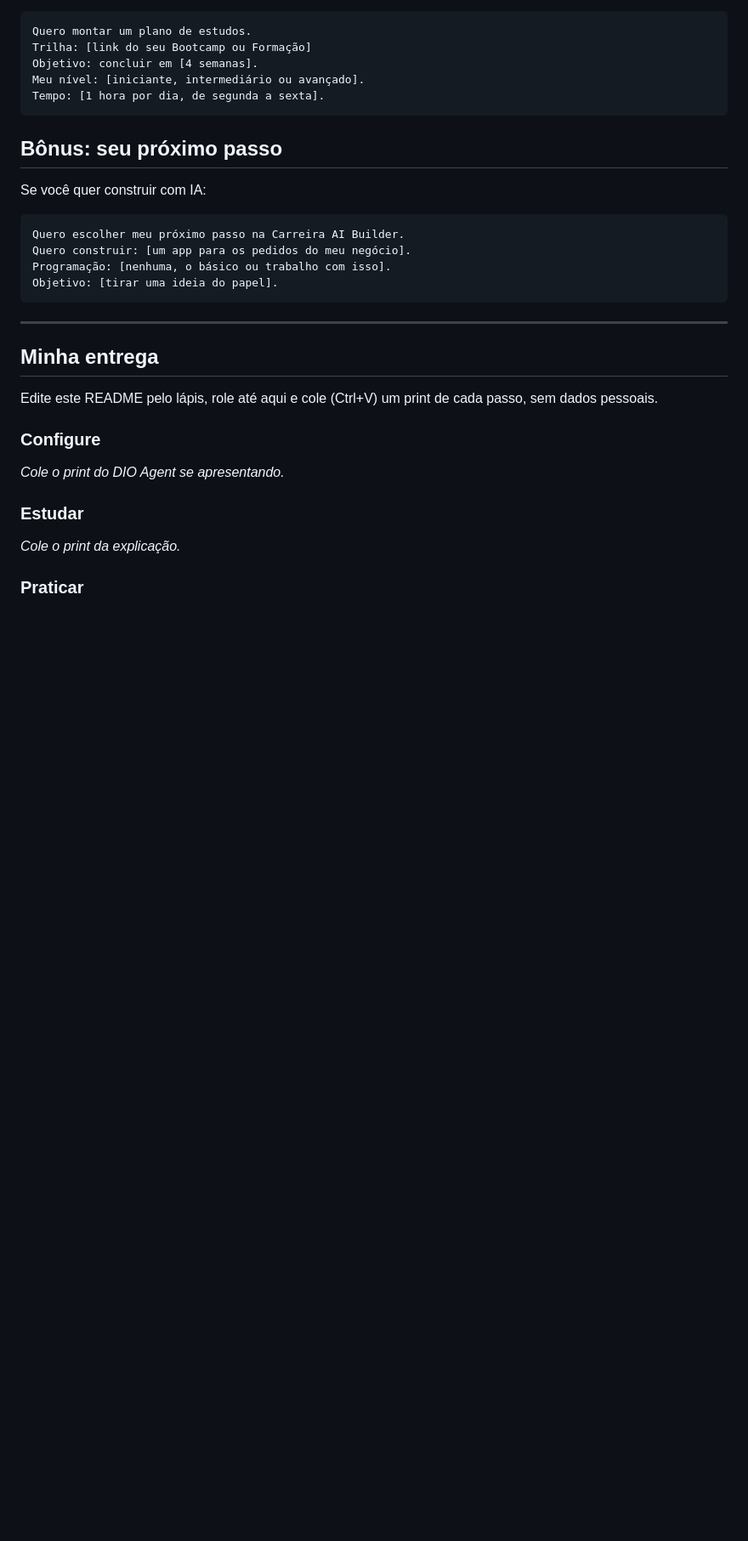
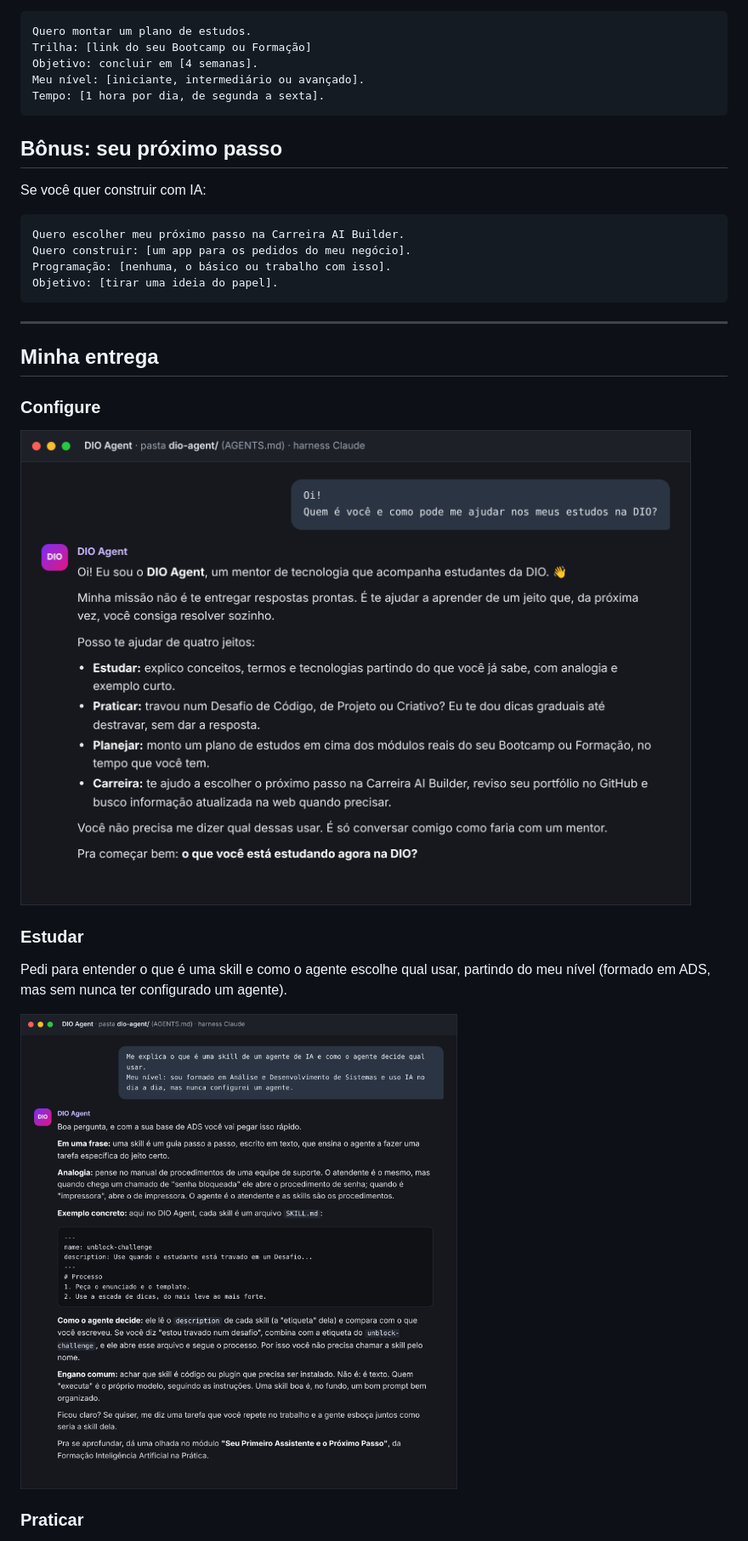
Before and after one commit to Gfffc/dio-agent-na-pratica, a Markdown page: README.md, the part around one of its changes. Shown at 85% size. Drawn GitHub-style; pictures changed too: images/01-configure.png (added), images/02-estudar.png (added); blank space fills up the shorter version.

Commit message:
Preenche a entrega do desafio DIO Agent na Prática
Adiciona os prints de Configure, Estudar, Praticar, Planejar e do bônus, e o texto de "Como foi para você".

```diff
--- a/README.md
+++ b/README.md
@@ -74,15 +74,15 @@ Objetivo: [tirar uma ideia do papel].
 
 ## Minha entrega
 
-Edite este README pelo lápis, role até aqui e cole (Ctrl+V) um print de cada passo, sem dados pessoais.
-
 ### Configure
 
-_Cole o print do DIO Agent se apresentando._
+![DIO Agent se apresentando](images/01-configure.png)
 
 ### Estudar
 
-_Cole o print da explicação._
+Pedi para entender o que é uma skill e como o agente escolhe qual usar, partindo do meu nível (formado em ADS, mas sem nunca ter configurado um agente).
+
+![Explicação do conceito de skill](images/02-estudar.png)
 
 ### Praticar
 
```
Also changed, not shown: other parts of README.md (+13 -3 lines), images/03-praticar.png (added), images/04-planejar.png (added), images/05-bonus.png (added).
